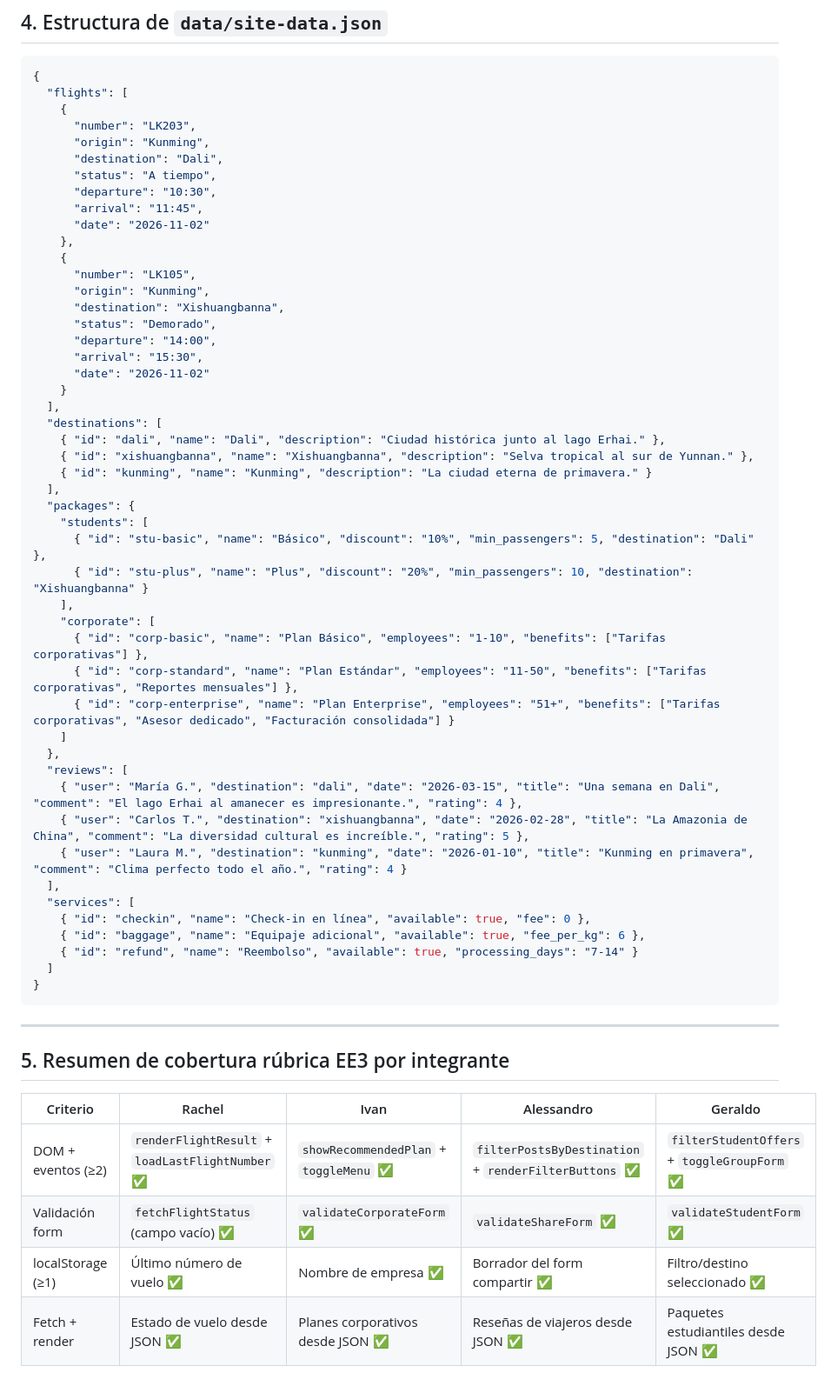
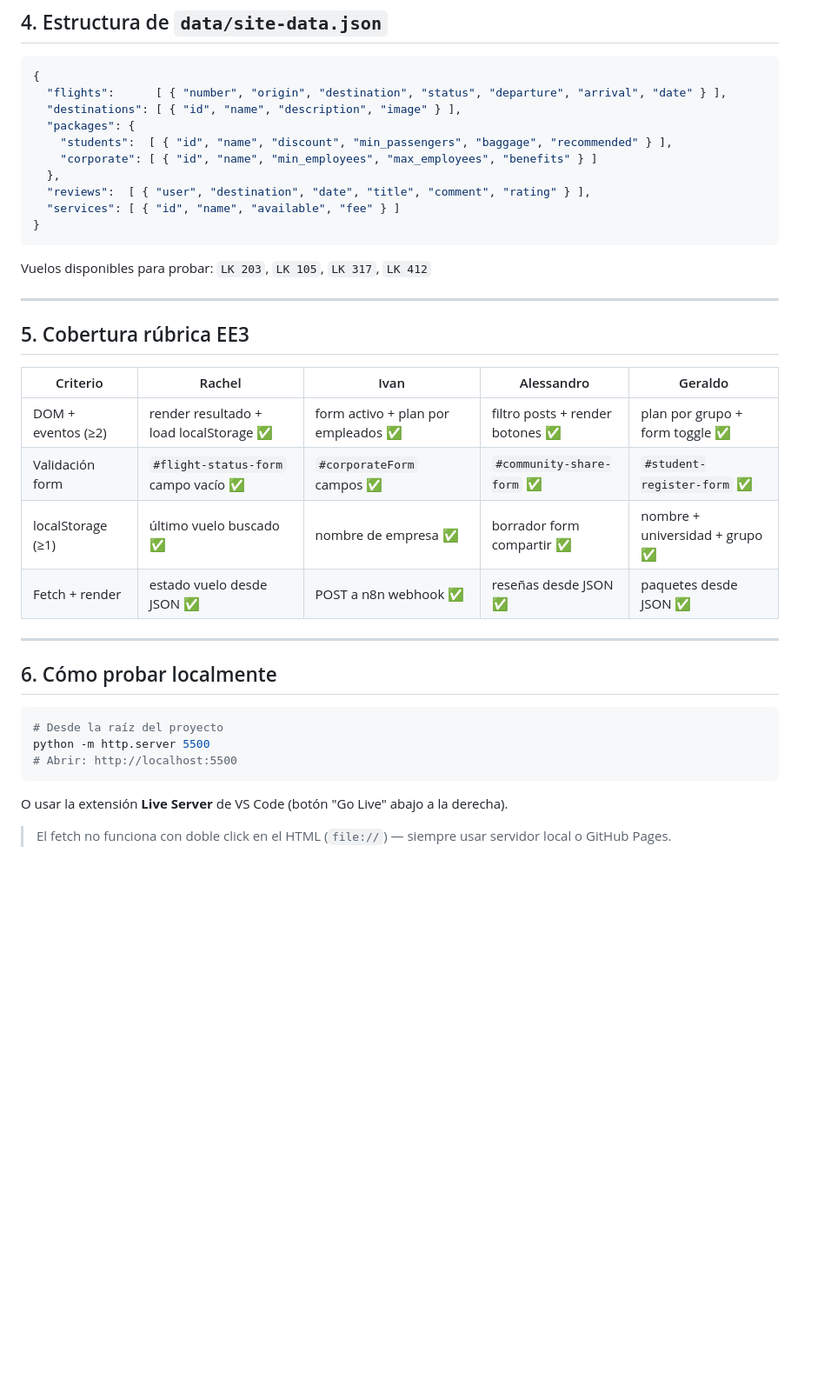
Before and after one commit to ucal-systems-engineering-1st/yunnan-lucky-air, a Markdown page: docs/EE3-technical-documentation.md, the part around one of its changes. Shown at 87% size. GitHub-like rendering; blank space fills up the shorter version.

````diff
--- a/docs/EE3-technical-documentation.md
+++ b/docs/EE3-technical-documentation.md
@@ -128,62 +137,40 @@
 
 ```json
 {
-  "flights": [
-    {
-      "number": "LK203",
-      "origin": "Kunming",
-      "destination": "Dali",
-      "status": "A tiempo",
-      "departure": "10:30",
-      "arrival": "11:45",
-      "date": "2026-11-02"
-    },
-    {
-      "number": "LK105",
-      "origin": "Kunming",
-      "destination": "Xishuangbanna",
-      "status": "Demorado",
-      "departure": "14:00",
-      "arrival": "15:30",
-      "date": "2026-11-02"
-    }
-  ],
-  "destinations": [
-    { "id": "dali", "name": "Dali", "description": "Ciudad histórica junto al lago Erhai." },
-    { "id": "xishuangbanna", "name": "Xishuangbanna", "description": "Selva tropical al sur de Yunnan." },
-    { "id": "kunming", "name": "Kunming", "description": "La ciudad eterna de primavera." }
-  ],
+  "flights":      [ { "number", "origin", "destination", "status", "departure", "arrival", "date" } ],
+  "destinations": [ { "id", "name", "description", "image" } ],
   "packages": {
-    "students": [
-      { "id": "stu-basic", "name": "Básico", "discount": "10%", "min_passengers": 5, "destination": "Dali" },
-      { "id": "stu-plus", "name": "Plus", "discount": "20%", "min_passengers": 10, "destination": "Xishuangbanna" }
-    ],
-    "corporate": [
-      { "id": "corp-basic", "name": "Plan Básico", "employees": "1-10", "benefits": ["Tarifas corporativas"] },
-      { "id": "corp-standard", "name": "Plan Estándar", "employees": "11-50", "benefits": ["Tarifas corporativas", "Reportes mensuales"] },
-      { "id": "corp-enterprise", "name": "Plan Enterprise", "employees": "51+", "benefits": ["Tarifas corporativas", "Asesor dedicado", "Facturación consolidada"] }
-    ]
+    "students":  [ { "id", "name", "discount", "min_passengers", "baggage", "recommended" } ],
+    "corporate": [ { "id", "name", "min_employees", "max_employees", "benefits" } ]
   },
-  "reviews": [
-    { "user": "María G.", "destination": "dali", "date": "2026-03-15", "title": "Una semana en Dali", "comment": "El lago Erhai al amanecer es impresionante.", "rating": 4 },
-    { "user": "Carlos T.", "destination": "xishuangbanna", "date": "2026-02-28", "title": "La Amazonia de China", "comment": "La diversidad cultural es increíble.", "rating": 5 },
-    { "user": "Laura M.", "destination": "kunming", "date": "2026-01-10", "title": "Kunming en primavera", "comment": "Clima perfecto todo el año.", "rating": 4 }
-  ],
-  "services": [
-    { "id": "checkin", "name": "Check-in en línea", "available": true, "fee": 0 },
-    { "id": "baggage", "name": "Equipaje adicional", "available": true, "fee_per_kg": 6 },
-    { "id": "refund", "name": "Reembolso", "available": true, "processing_days": "7-14" }
-  ]
+  "reviews":  [ { "user", "destination", "date", "title", "comment", "rating" } ],
+  "services": [ { "id", "name", "available", "fee" } ]
 }
 ```
 
+Vuelos disponibles para probar: `LK 203`, `LK 105`, `LK 317`, `LK 412`
+
 ---
 
-## 5. Resumen de cobertura rúbrica EE3 por integrante
+## 5. Cobertura rúbrica EE3
 
 | Criterio | Rachel | Ivan | Alessandro | Geraldo |
 |---|---|---|---|---|
-| DOM + eventos (≥2) | `renderFlightResult` + `loadLastFlightNumber` ✅ | `showRecommendedPlan` + `toggleMenu` ✅ | `filterPostsByDestination` + `renderFilterButtons` ✅ | `filterStudentOffers` + `toggleGroupForm` ✅ |
-| Validación form | `fetchFlightStatus` (campo vacío) ✅ | `validateCorporateForm` ✅ | `validateShareForm` ✅ | `validateStudentForm` ✅ |
-| localStorage (≥1) | Último número de vuelo ✅ | Nombre de empresa ✅ | Borrador del form compartir ✅ | Filtro/destino seleccionado ✅ |
-| Fetch + render | Estado de vuelo desde JSON ✅ | Planes corporativos desde JSON ✅ | Reseñas de viajeros desde JSON ✅ | Paquetes estudiantiles desde JSON ✅ |
+| DOM + eventos (≥2) | render resultado + load localStorage ✅ | form activo + plan por empleados ✅ | filtro posts + render botones ✅ | plan por grupo + form toggle ✅ |
+| Validación form | `#flight-status-form` campo vacío ✅ | `#corporateForm` campos ✅ | `#community-share-form` ✅ | `#student-register-form` ✅ |
+| localStorage (≥1) | último vuelo buscado ✅ | nombre de empresa ✅ | borrador form compartir ✅ | nombre + universidad + grupo ✅ |
+| Fetch + render | estado vuelo desde JSON ✅ | POST a n8n webhook ✅ | reseñas desde JSON ✅ | paquetes desde JSON ✅ |
+
+---
+
+## 6. Cómo probar localmente
+
+```bash
+# Desde la raíz del proyecto
+python -m http.server 5500
+# Abrir: http://localhost:5500
+```
+
+O usar la extensión **Live Server** de VS Code (botón "Go Live" abajo a la derecha).
+
+> El fetch no funciona con doble click en el HTML (`file://`) — siempre usar servidor local o GitHub Pages.
````
Also changed, not shown: other parts of docs/EE3-technical-documentation.md (+93 -84 lines), README.md (+1 -1 lines).
